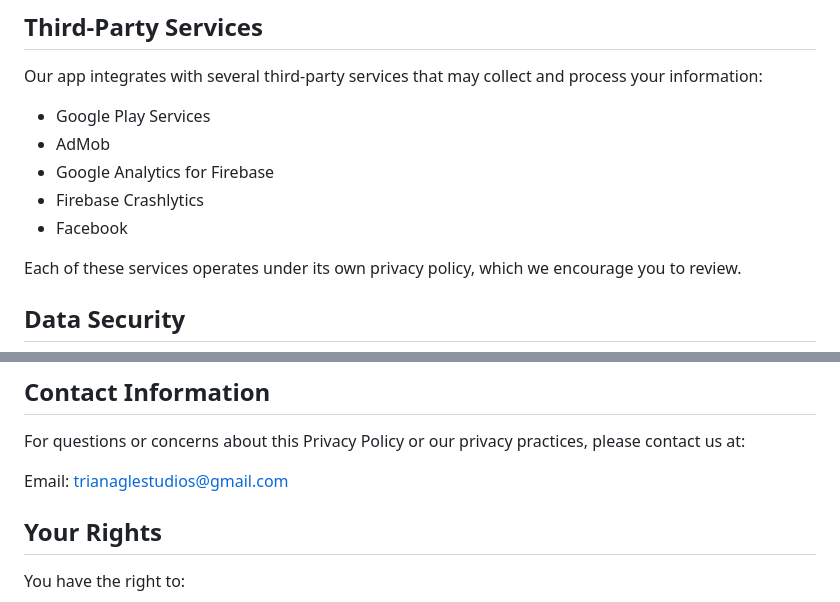
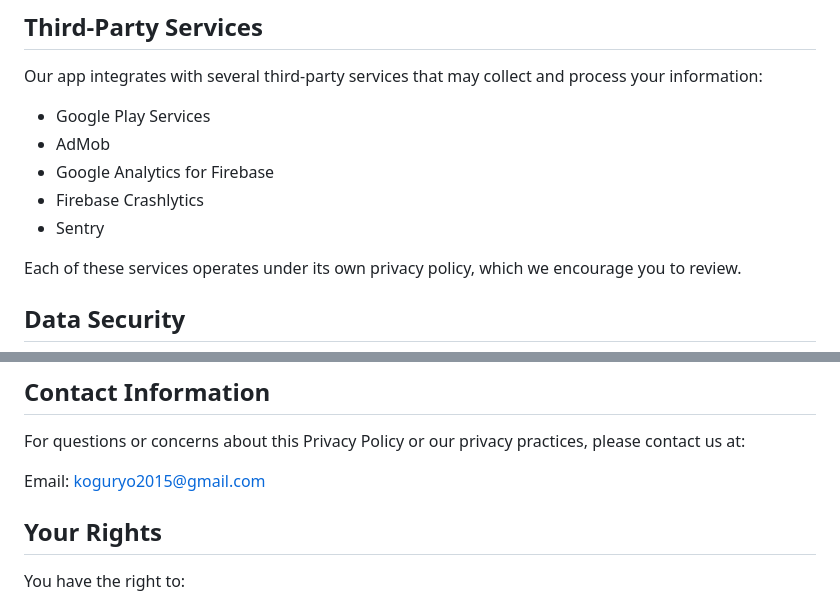
Before and after one commit to koguryo2015/cover, a Markdown page: privacy.md, 2 parts joined by grey strips. Rendered like a GitHub page.

```diff
--- a/privacy.md
+++ b/privacy.md
@@ -32,7 +32,7 @@ Our app integrates with several third-party services that may collect and proces
 - AdMob
 - Google Analytics for Firebase
 - Firebase Crashlytics
-- Facebook
+- Sentry
 
 Each of these services operates under its own privacy policy, which we encourage you to review.
 
@@ -54,7 +54,7 @@ We may update this Privacy Policy periodically. We will notify you of any change
 ## Contact Information
 For questions or concerns about this Privacy Policy or our privacy practices, please contact us at:
 
-Email: trianaglestudios@gmail.com
+Email: koguryo2015@gmail.com
 
 ## Your Rights
 You have the right to:
```
